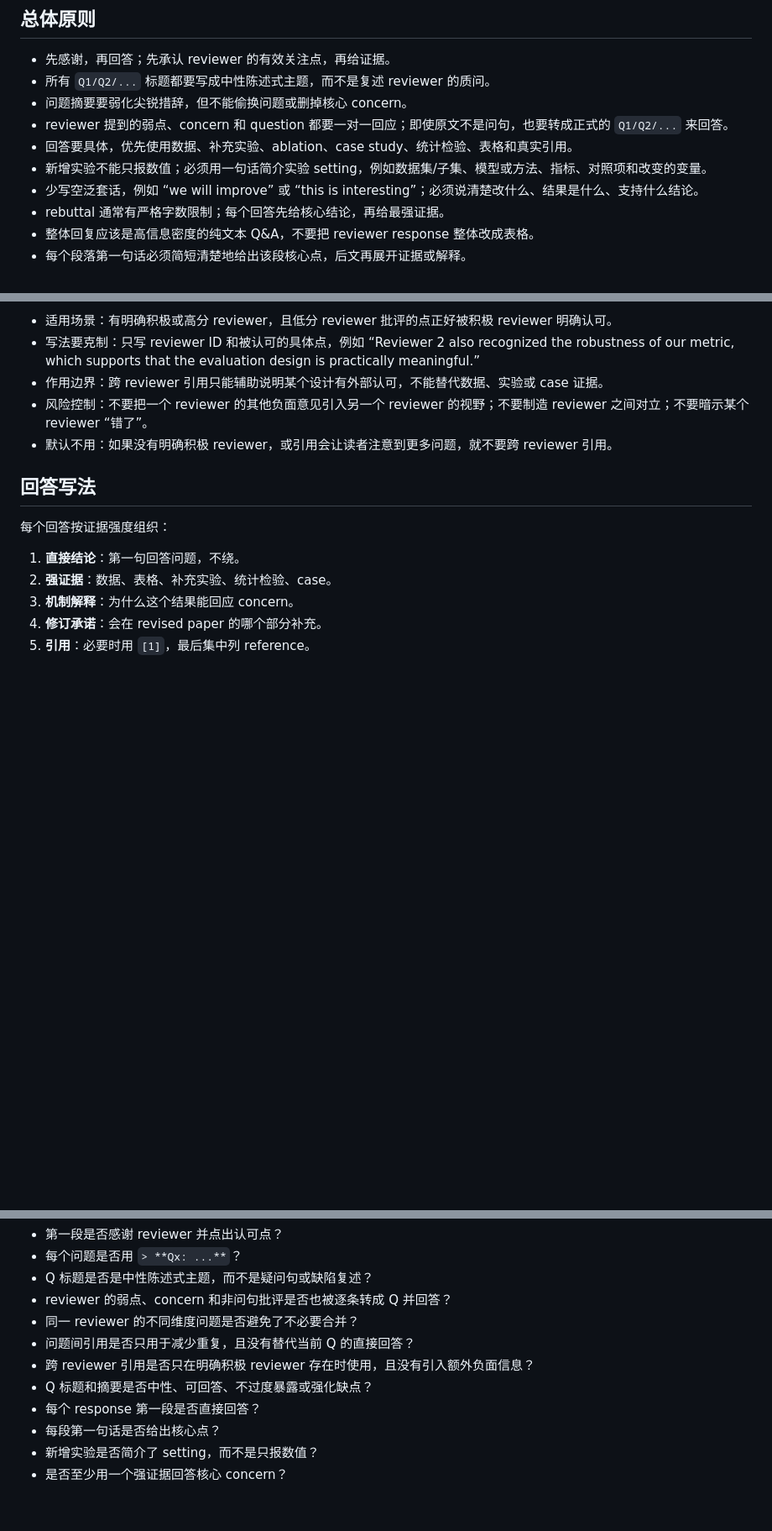
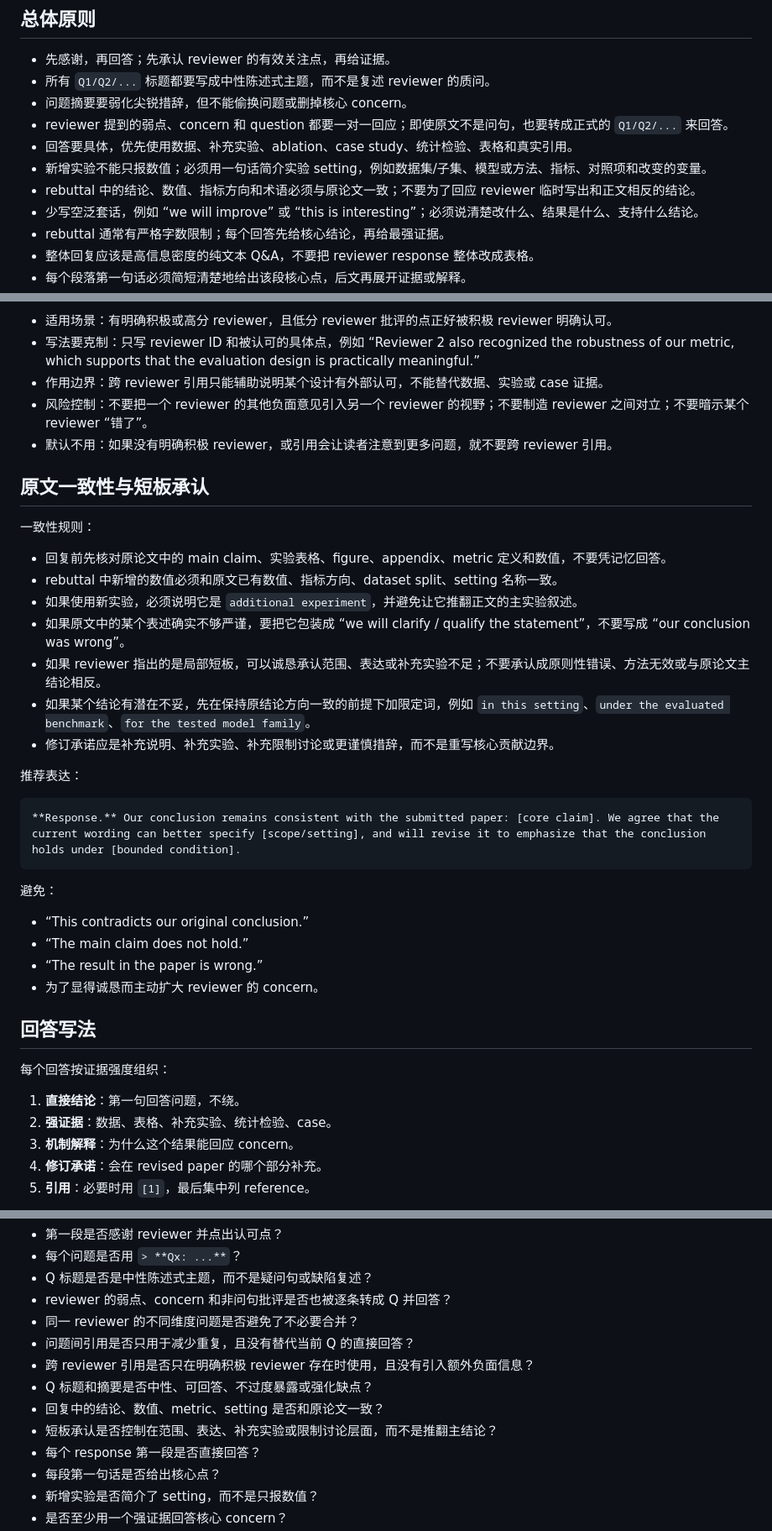
Before and after one commit to black-yt/skills, a Markdown page: rebuttal-writing/SKILL.md, 3 parts joined by grey strips. Shown at 84% size. Rendered like a GitHub page; blank space fills up the shorter version.

Commit message:
Add rebuttal consistency guidance

````diff
--- a/rebuttal-writing/SKILL.md
+++ b/rebuttal-writing/SKILL.md
@@ -20,6 +20,7 @@ description: "当需要撰写、重构或压缩 AI/ML conference rebuttal、revi
 - reviewer 提到的弱点、concern 和 question 都要一对一回应；即使原文不是问句，也要转成正式的 `Q1/Q2/...` 来回答。
 - 回答要具体，优先使用数据、补充实验、ablation、case study、统计检验、表格和真实引用。
 - 新增实验不能只报数值；必须用一句话简介实验 setting，例如数据集/子集、模型或方法、指标、对照项和改变的变量。
+- rebuttal 中的结论、数值、指标方向和术语必须与原论文一致；不要为了回应 reviewer 临时写出和正文相反的结论。
 - 少写空泛套话，例如 “we will improve” 或 “this is interesting”；必须说清楚改什么、结果是什么、支持什么结论。
 - rebuttal 通常有严格字数限制；每个回答先给核心结论，再给最强证据。
 - 整体回复应该是高信息密度的纯文本 Q&A，不要把 reviewer response 整体改成表格。
@@ -156,6 +157,31 @@ Thank you for your careful review and constructive comments. We are pleased that
 - 风险控制：不要把一个 reviewer 的其他负面意见引入另一个 reviewer 的视野；不要制造 reviewer 之间对立；不要暗示某个 reviewer “错了”。
 - 默认不用：如果没有明确积极 reviewer，或引用会让读者注意到更多问题，就不要跨 reviewer 引用。
 
+## 原文一致性与短板承认
+
+一致性规则：
+
+- 回复前先核对原论文中的 main claim、实验表格、figure、appendix、metric 定义和数值，不要凭记忆回答。
+- rebuttal 中新增的数值必须和原文已有数值、指标方向、dataset split、setting 名称一致。
+- 如果使用新实验，必须说明它是 `additional experiment`，并避免让它推翻正文的主实验叙述。
+- 如果原文中的某个表述确实不够严谨，要把它包装成 “we will clarify / qualify the statement”，不要写成 “our conclusion was wrong”。
+- 如果 reviewer 指出的是局部短板，可以诚恳承认范围、表达或补充实验不足；不要承认成原则性错误、方法无效或与原论文主结论相反。
+- 如果某个结论有潜在不妥，先在保持原结论方向一致的前提下加限定词，例如 `in this setting`、`under the evaluated benchmark`、`for the tested model family`。
+- 修订承诺应是补充说明、补充实验、补充限制讨论或更谨慎措辞，而不是重写核心贡献边界。
+
+推荐表达：
+
+```md
+**Response.** Our conclusion remains consistent with the submitted paper: [core claim]. We agree that the current wording can better specify [scope/setting], and will revise it to emphasize that the conclusion holds under [bounded condition].
+```
+
+避免：
+
+- “This contradicts our original conclusion.”
+- “The main claim does not hold.”
+- “The result in the paper is wrong.”
+- 为了显得诚恳而主动扩大 reviewer 的 concern。
+
 ## 回答写法
 
 每个回答按证据强度组织：
@@ -286,6 +312,8 @@ We hope these responses clarify your concerns. If they address your questions, w
 - 问题间引用是否只用于减少重复，且没有替代当前 Q 的直接回答？
 - 跨 reviewer 引用是否只在明确积极 reviewer 存在时使用，且没有引入额外负面信息？
 - Q 标题和摘要是否中性、可回答、不过度暴露或强化缺点？
+- 回复中的结论、数值、metric、setting 是否和原论文一致？
+- 短板承认是否控制在范围、表达、补充实验或限制讨论层面，而不是推翻主结论？
 - 每个 response 第一段是否直接回答？
 - 每段第一句话是否给出核心点？
 - 新增实验是否简介了 setting，而不是只报数值？
````
